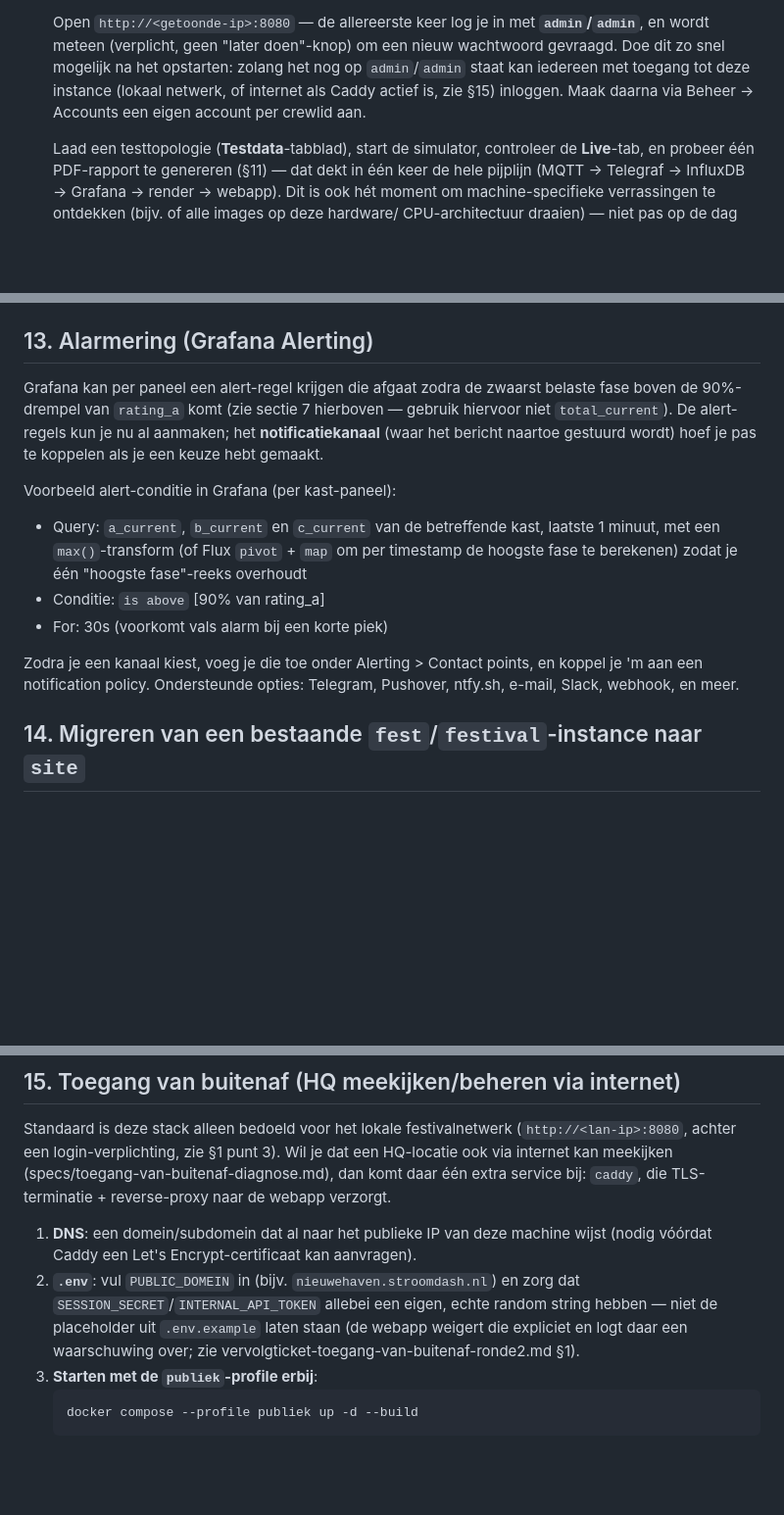
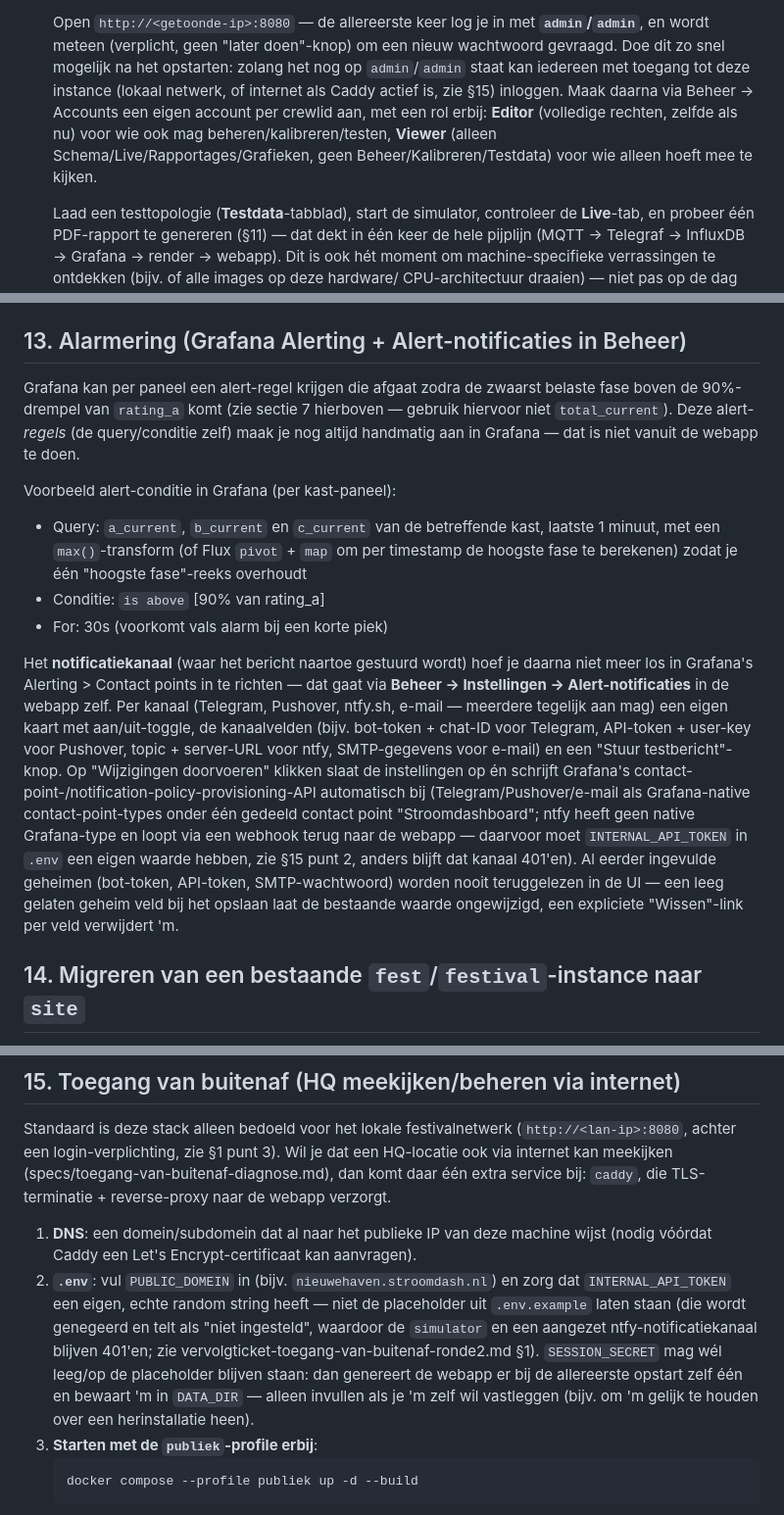
Before and after one commit to Tbizla/stroom-dashboard, a Markdown page: README.md, 3 parts joined by grey strips. Shown at 98% size. Drawn GitHub-style; blank space fills up the shorter version.

Commit message:
README bijwerken: verouderde/foute info gecorrigeerd
- main-versiereferentie (v3.0.0 -> v3.3.0, ook in CLAUDE.md)
- Editor/Viewer-rol vermeld bij account aanmaken (bestond nog niet in de tekst)
- SESSION_SECRET/INTERNAL_API_TOKEN §15: SESSION_SECRET genereert de webapp
  automatisch als je 'm leeg laat, alleen INTERNAL_API_TOKEN moet je zelf
  invullen - de oude tekst beweerde dat de webapp allebei "weigert"
- §13 Alarmering: notificatiekanalen gaan nu via de ingebouwde
  Beheer > Instellingen > Alert-notificaties-UI (auto-provisioning naar
  Grafana), niet meer handmatig via Alerting > Contact points zoals de
  tekst nog beschreef

Co-Authored-By: Claude Sonnet 5 <noreply@anthropic.com>

````diff
--- a/README.md
+++ b/README.md
@@ -98,7 +98,10 @@ nog niet eerder gebruikte machine.)
    wordt meteen (verplicht, geen "later doen"-knop) om een nieuw wachtwoord gevraagd. Doe dit zo
    snel mogelijk na het opstarten: zolang het nog op `admin`/`admin` staat kan iedereen met toegang
    tot deze instance (lokaal netwerk, of internet als Caddy actief is, zie §15) inloggen. Maak
-   daarna via Beheer → Accounts een eigen account per crewlid aan.
+   daarna via Beheer → Accounts een eigen account per crewlid aan, met een rol erbij: **Editor**
+   (volledige rechten, zelfde als nu) voor wie ook mag beheren/kalibreren/testen, **Viewer** (alleen
+   Schema/Live/Rapportages/Grafieken, geen Beheer/Kalibreren/Testdata) voor wie alleen hoeft mee te
+   kijken.
 
    Laad een testtopologie (**Testdata**-tabblad), start de simulator, controleer de **Live**-tab, en
    probeer één PDF-rapport te genereren (§11) — dat dekt in één keer de hele pijplijn (MQTT →
@@ -324,16 +327,28 @@ alleen in bij het *aanmaken* van zijn container, niet bij een gewone restart. Da
 via het kleine `telegraf-herstarter`-servicetje (zie sectie 4): dat heeft de Docker-socket, de
 webapp zelf niet.
 
-## 13. Alarmering (Grafana Alerting)
+## 13. Alarmering (Grafana Alerting + Alert-notificaties in Beheer)
 
-Grafana kan per paneel een alert-regel krijgen die afgaat zodra de zwaarst belaste fase boven de 90%-drempel van `rating_a` komt (zie sectie 7 hierboven — gebruik hiervoor niet `total_current`). De alert-regels kun je nu al aanmaken; het **notificatiekanaal** (waar het bericht naartoe gestuurd wordt) hoef je pas te koppelen als je een keuze hebt gemaakt.
+Grafana kan per paneel een alert-regel krijgen die afgaat zodra de zwaarst belaste fase boven de 90%-drempel van `rating_a` komt (zie sectie 7 hierboven — gebruik hiervoor niet `total_current`). Deze alert-*regels* (de query/conditie zelf) maak je nog altijd handmatig aan in Grafana — dat is niet vanuit de webapp te doen.
 
 Voorbeeld alert-conditie in Grafana (per kast-paneel):
 - Query: `a_current`, `b_current` en `c_current` van de betreffende kast, laatste 1 minuut, met een `max()`-transform (of Flux `pivot` + `map` om per timestamp de hoogste fase te berekenen) zodat je één "hoogste fase"-reeks overhoudt
 - Conditie: `is above` [90% van rating_a]
 - For: 30s (voorkomt vals alarm bij een korte piek)
 
-Zodra je een kanaal kiest, voeg je die toe onder Alerting > Contact points, en koppel je 'm aan een notification policy. Ondersteunde opties: Telegram, Pushover, ntfy.sh, e-mail, Slack, webhook, en meer.
+Het **notificatiekanaal** (waar het bericht naartoe gestuurd wordt) hoef je daarna niet meer los in
+Grafana's Alerting > Contact points in te richten — dat gaat via **Beheer → Instellingen →
+Alert-notificaties** in de webapp zelf. Per kanaal (Telegram, Pushover, ntfy.sh, e-mail — meerdere
+tegelijk aan mag) een eigen kaart met aan/uit-toggle, de kanaalvelden (bijv. bot-token + chat-ID
+voor Telegram, API-token + user-key voor Pushover, topic + server-URL voor ntfy, SMTP-gegevens voor
+e-mail) en een "Stuur testbericht"-knop. Op "Wijzigingen doorvoeren" klikken slaat de instellingen
+op én schrijft Grafana's contact-point-/notification-policy-provisioning-API automatisch bij
+(Telegram/Pushover/e-mail als Grafana-native contact-point-types onder één gedeeld contact point
+"Stroomdashboard"; ntfy heeft geen native Grafana-type en loopt via een webhook terug naar de
+webapp — daarvoor moet `INTERNAL_API_TOKEN` in `.env` een eigen waarde hebben, zie §15 punt 2,
+anders blijft dat kanaal 401'en). Al eerder ingevulde geheimen (bot-token, API-token,
+SMTP-wachtwoord) worden nooit teruggelezen in de UI — een leeg gelaten geheim veld bij het opslaan
+laat de bestaande waarde ongewijzigd, een expliciete "Wissen"-link per veld verwijdert 'm.
 
 ## 14. Migreren van een bestaande `fest`/`festival`-instance naar `site`
 
@@ -370,9 +385,13 @@ die TLS-terminatie + reverse-proxy naar de webapp verzorgt.
 1. **DNS**: een domein/subdomein dat al naar het publieke IP van deze machine wijst (nodig vóórdat
    Caddy een Let's Encrypt-certificaat kan aanvragen).
 2. **`.env`**: vul `PUBLIC_DOMEIN` in (bijv. `nieuwehaven.stroomdash.nl`) en zorg dat
-   `SESSION_SECRET`/`INTERNAL_API_TOKEN` allebei een eigen, echte random string hebben — niet de
-   placeholder uit `.env.example` laten staan (de webapp weigert die expliciet en logt daar een
-   waarschuwing over; zie vervolgticket-toegang-van-buitenaf-ronde2.md §1).
+   `INTERNAL_API_TOKEN` een eigen, echte random string heeft — niet de placeholder uit
+   `.env.example` laten staan (die wordt genegeerd en telt als "niet ingesteld", waardoor de
+   `simulator` en een aangezet ntfy-notificatiekanaal blijven 401'en; zie
+   vervolgticket-toegang-van-buitenaf-ronde2.md §1). `SESSION_SECRET` mag wél leeg/op de placeholder
+   blijven staan: dan genereert de webapp er bij de allereerste opstart zelf één en bewaart 'm in
+   `DATA_DIR` — alleen invullen als je 'm zelf wil vastleggen (bijv. om 'm gelijk te houden over een
+   herinstallatie heen).
 3. **Starten met de `publiek`-profile erbij**:
    ```
    docker compose --profile publiek up -d --build
````
Also changed, not shown: other parts of README.md (+1 -1 lines), CLAUDE.md (+1 -1 lines).
